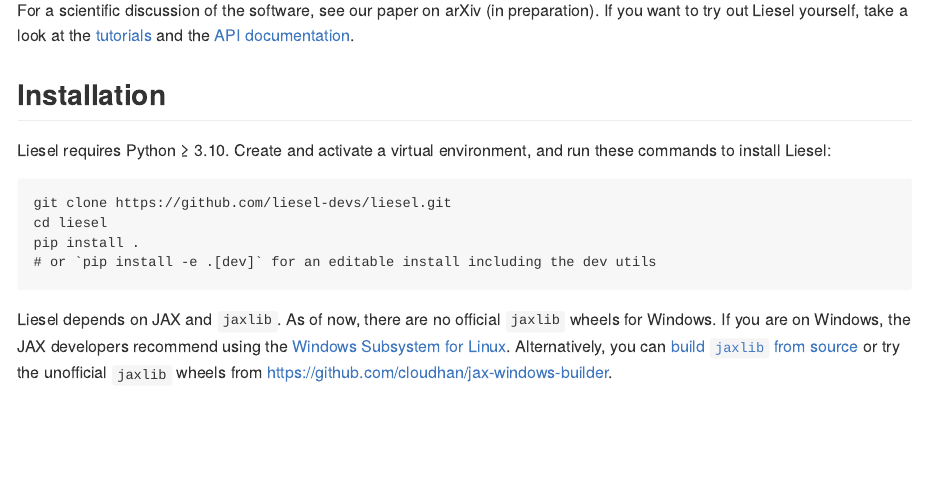
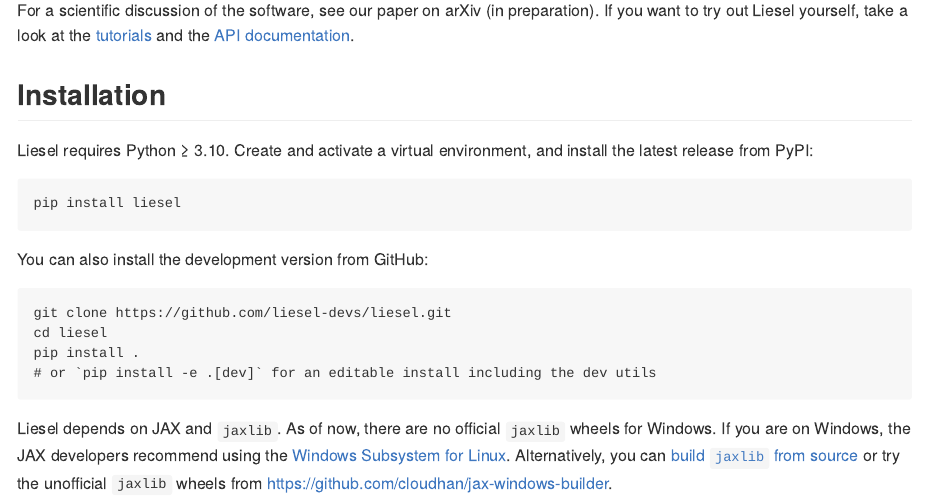
Before and after one commit to liesel-devs/liesel, an R Markdown document (README.Rmd): the page in a window 1100 px wide, from 3130 px down. The pictures show the output file README.md that the author committed with the source, drawn offline in the style of GitHub.

Commit message:
Add PyPI installation instructions to README

````diff
--- a/README.Rmd
+++ b/README.Rmd
@@ -105,7 +105,13 @@
 
 ## Installation
 
-Liesel requires Python &ge; 3.10. Create and activate a virtual environment, and run these commands to install Liesel:
+Liesel requires Python &ge; 3.10. Create and activate a virtual environment, and install the latest release from PyPI:
+
+```
+pip install liesel
+```
+
+You can also install the development version from GitHub:
 
 ```
 git clone https://github.com/liesel-devs/liesel.git
````
Also changed, not shown: README.md, misc/README/goose-plot-1.png.
